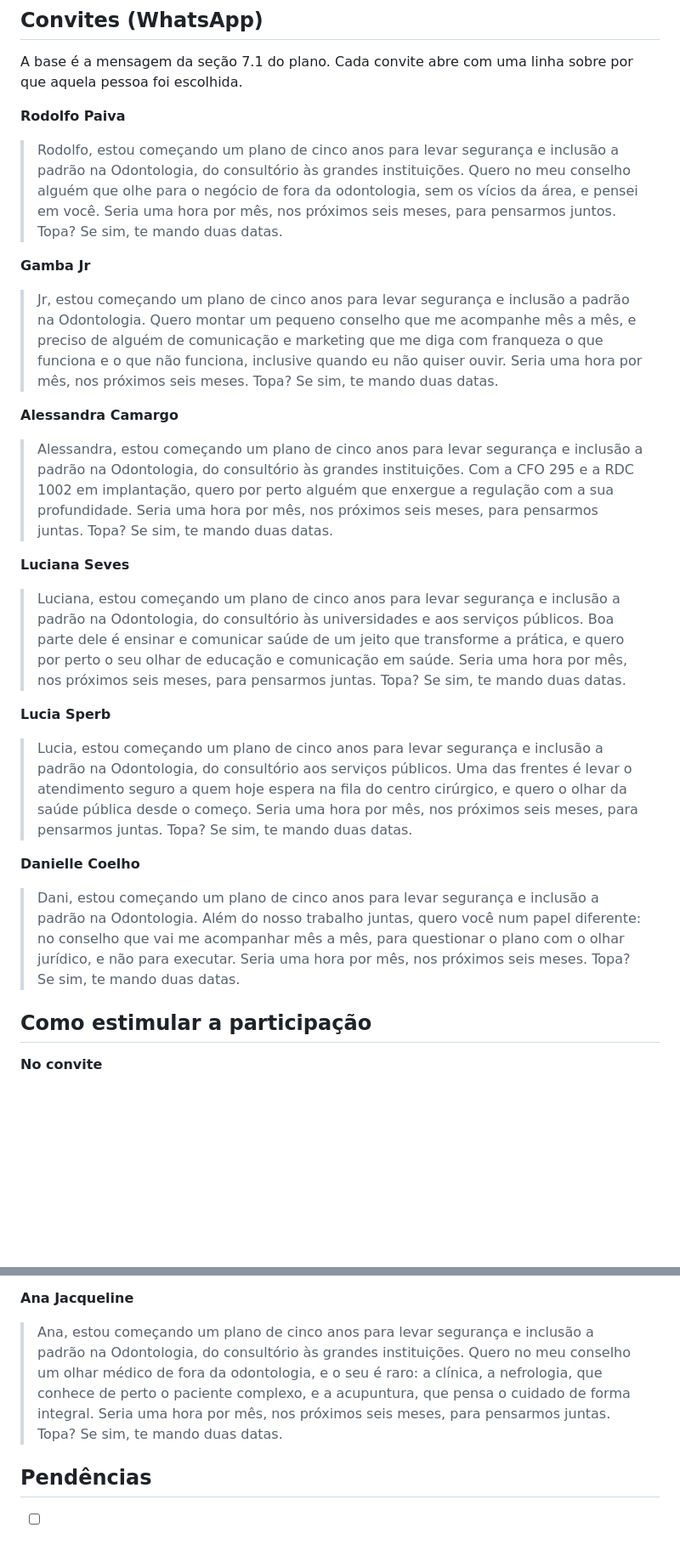
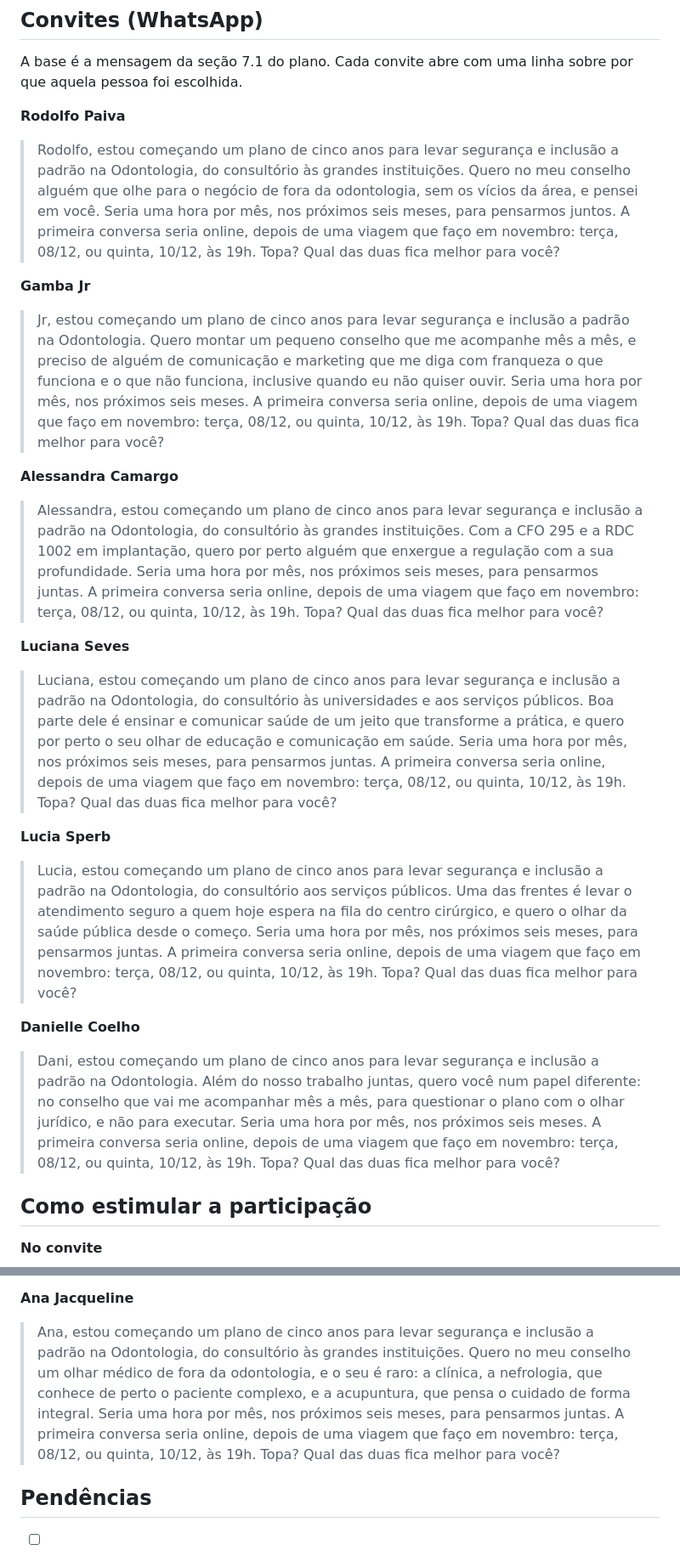
Before and after one commit to gruponitroodontologia-png/elo-vital, a Markdown page: odisseia/mastermind.md, 2 parts joined by grey strips. Shown at 85% size. Drawn GitHub-style; blank space fills up the shorter version.

Commit message:
Mastermind: datas da 1ª reunião nos convites e lembretes na agenda
Co-Authored-By: Claude Opus 5.5 <noreply@anthropic.com>
Claude-Session: https://claude.ai/code/session_01MYEGXJLXsc1CngBgTvfukz

```diff
--- a/odisseia/mastermind.md
+++ b/odisseia/mastermind.md
@@ -60,22 +72,22 @@ A base é a mensagem da seção 7.1 do plano. Cada convite abre com uma linha
 sobre por que aquela pessoa foi escolhida.
 
 **Rodolfo Paiva**
-> Rodolfo, estou começando um plano de cinco anos para levar segurança e inclusão a padrão na Odontologia, do consultório às grandes instituições. Quero no meu conselho alguém que olhe para o negócio de fora da odontologia, sem os vícios da área, e pensei em você. Seria uma hora por mês, nos próximos seis meses, para pensarmos juntos. Topa? Se sim, te mando duas datas.
+> Rodolfo, estou começando um plano de cinco anos para levar segurança e inclusão a padrão na Odontologia, do consultório às grandes instituições. Quero no meu conselho alguém que olhe para o negócio de fora da odontologia, sem os vícios da área, e pensei em você. Seria uma hora por mês, nos próximos seis meses, para pensarmos juntos. A primeira conversa seria online, depois de uma viagem que faço em novembro: terça, 08/12, ou quinta, 10/12, às 19h. Topa? Qual das duas fica melhor para você?
 
 **Gamba Jr**
-> Jr, estou começando um plano de cinco anos para levar segurança e inclusão a padrão na Odontologia. Quero montar um pequeno conselho que me acompanhe mês a mês, e preciso de alguém de comunicação e marketing que me diga com franqueza o que funciona e o que não funciona, inclusive quando eu não quiser ouvir. Seria uma hora por mês, nos próximos seis meses. Topa? Se sim, te mando duas datas.
+> Jr, estou começando um plano de cinco anos para levar segurança e inclusão a padrão na Odontologia. Quero montar um pequeno conselho que me acompanhe mês a mês, e preciso de alguém de comunicação e marketing que me diga com franqueza o que funciona e o que não funciona, inclusive quando eu não quiser ouvir. Seria uma hora por mês, nos próximos seis meses. A primeira conversa seria online, depois de uma viagem que faço em novembro: terça, 08/12, ou quinta, 10/12, às 19h. Topa? Qual das duas fica melhor para você?
 
 **Alessandra Camargo**
-> Alessandra, estou começando um plano de cinco anos para levar segurança e inclusão a padrão na Odontologia, do consultório às grandes instituições. Com a CFO 295 e a RDC 1002 em implantação, quero por perto alguém que enxergue a regulação com a sua profundidade. Seria uma hora por mês, nos próximos seis meses, para pensarmos juntas. Topa? Se sim, te mando duas datas.
+> Alessandra, estou começando um plano de cinco anos para levar segurança e inclusão a padrão na Odontologia, do consultório às grandes instituições. Com a CFO 295 e a RDC 1002 em implantação, quero por perto alguém que enxergue a regulação com a sua profundidade. Seria uma hora por mês, nos próximos seis meses, para pensarmos juntas. A primeira conversa seria online, depois de uma viagem que faço em novembro: terça, 08/12, ou quinta, 10/12, às 19h. Topa? Qual das duas fica melhor para você?
 
 **Luciana Seves**
-> Luciana, estou começando um plano de cinco anos para levar segurança e inclusão a padrão na Odontologia, do consultório às universidades e aos serviços públicos. Boa parte dele é ensinar e comunicar saúde de um jeito que transforme a prática, e quero por perto o seu olhar de educação e comunicação em saúde. Seria uma hora por mês, nos próximos seis meses, para pensarmos juntas. Topa? Se sim, te mando duas datas.
+> Luciana, estou começando um plano de cinco anos para levar segurança e inclusão a padrão na Odontologia, do consultório às universidades e aos serviços públicos. Boa parte dele é ensinar e comunicar saúde de um jeito que transforme a prática, e quero por perto o seu olhar de educação e comunicação em saúde. Seria uma hora por mês, nos próximos seis meses, para pensarmos juntas. A primeira conversa seria online, depois de uma viagem que faço em novembro: terça, 08/12, ou quinta, 10/12, às 19h. Topa? Qual das duas fica melhor para você?
 
 **Lucia Sperb**
-> Lucia, estou começando um plano de cinco anos para levar segurança e inclusão a padrão na Odontologia, do consultório aos serviços públicos. Uma das frentes é levar o atendimento seguro a quem hoje espera na fila do centro cirúrgico, e quero o olhar da saúde pública desde o começo. Seria uma hora por mês, nos próximos seis meses, para pensarmos juntas. Topa? Se sim, te mando duas datas.
+> Lucia, estou começando um plano de cinco anos para levar segurança e inclusão a padrão na Odontologia, do consultório aos serviços públicos. Uma das frentes é levar o atendimento seguro a quem hoje espera na fila do centro cirúrgico, e quero o olhar da saúde pública desde o começo. Seria uma hora por mês, nos próximos seis meses, para pensarmos juntas. A primeira conversa seria online, depois de uma viagem que faço em novembro: terça, 08/12, ou quinta, 10/12, às 19h. Topa? Qual das duas fica melhor para você?
 
 **Danielle Coelho**
-> Dani, estou começando um plano de cinco anos para levar segurança e inclusão a padrão na Odontologia. Além do nosso trabalho juntas, quero você num papel diferente: no conselho que vai me acompanhar mês a mês, para questionar o plano com o olhar jurídico, e não para executar. Seria uma hora por mês, nos próximos seis meses. Topa? Se sim, te mando duas datas.
+> Dani, estou começando um plano de cinco anos para levar segurança e inclusão a padrão na Odontologia. Além do nosso trabalho juntas, quero você num papel diferente: no conselho que vai me acompanhar mês a mês, para questionar o plano com o olhar jurídico, e não para executar. Seria uma hora por mês, nos próximos seis meses. A primeira conversa seria online, depois de uma viagem que faço em novembro: terça, 08/12, ou quinta, 10/12, às 19h. Topa? Qual das duas fica melhor para você?
 
 ## Como estimular a participação
 
@@ -107,7 +119,7 @@ sobre por que aquela pessoa foi escolhida.
 - Quem não puder ir avisa e manda uma pergunta por escrito.
 
 **Ana Jacqueline**
-> Ana, estou começando um plano de cinco anos para levar segurança e inclusão a padrão na Odontologia, do consultório às grandes instituições. Quero no meu conselho um olhar médico de fora da odontologia, e o seu é raro: a clínica, a nefrologia, que conhece de perto o paciente complexo, e a acupuntura, que pensa o cuidado de forma integral. Seria uma hora por mês, nos próximos seis meses, para pensarmos juntas. Topa? Se sim, te mando duas datas.
+> Ana, estou começando um plano de cinco anos para levar segurança e inclusão a padrão na Odontologia, do consultório às grandes instituições. Quero no meu conselho um olhar médico de fora da odontologia, e o seu é raro: a clínica, a nefrologia, que conhece de perto o paciente complexo, e a acupuntura, que pensa o cuidado de forma integral. Seria uma hora por mês, nos próximos seis meses, para pensarmos juntas. A primeira conversa seria online, depois de uma viagem que faço em novembro: terça, 08/12, ou quinta, 10/12, às 19h. Topa? Qual das duas fica melhor para você?
 
 ## Pendências
 
```
Also changed, not shown: other parts of odisseia/mastermind.md (+13 -1 lines).
